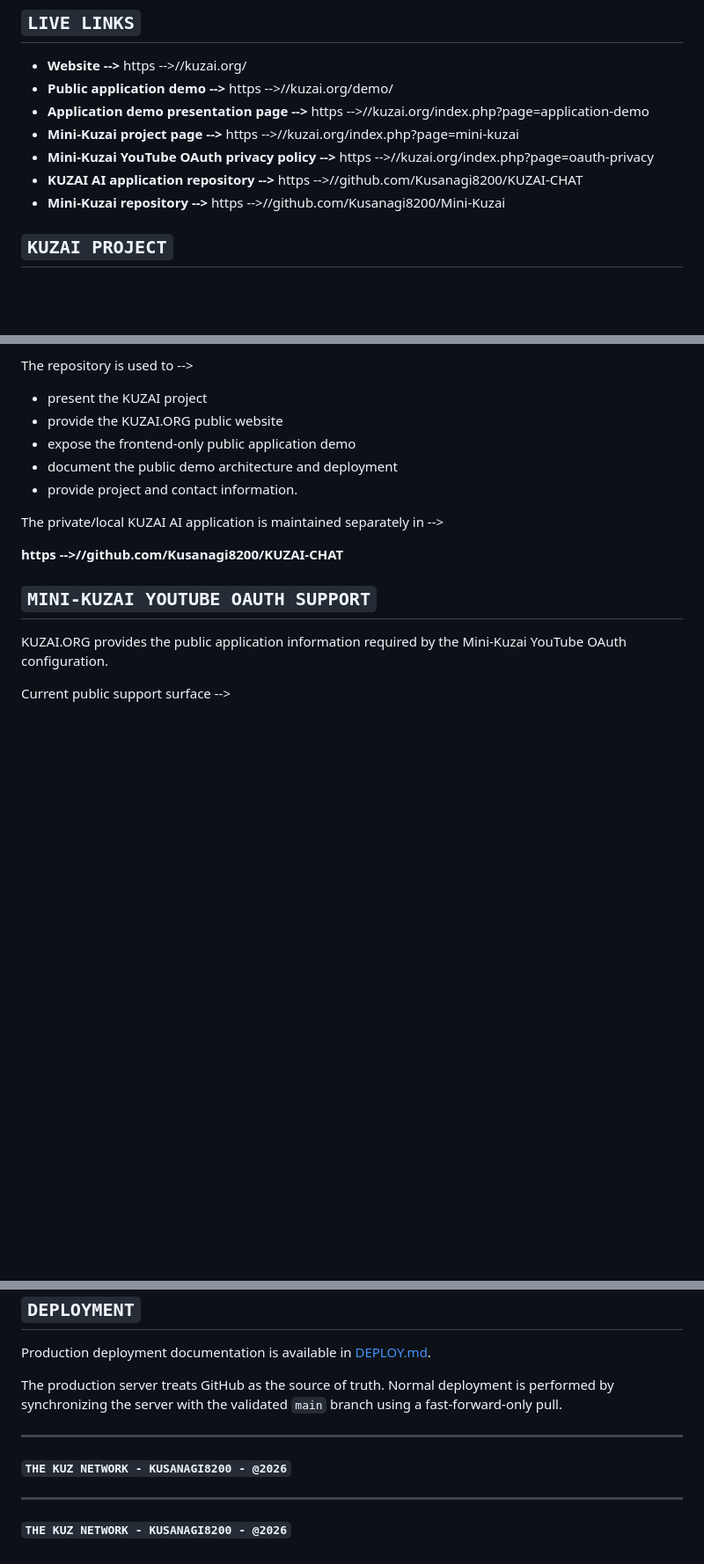
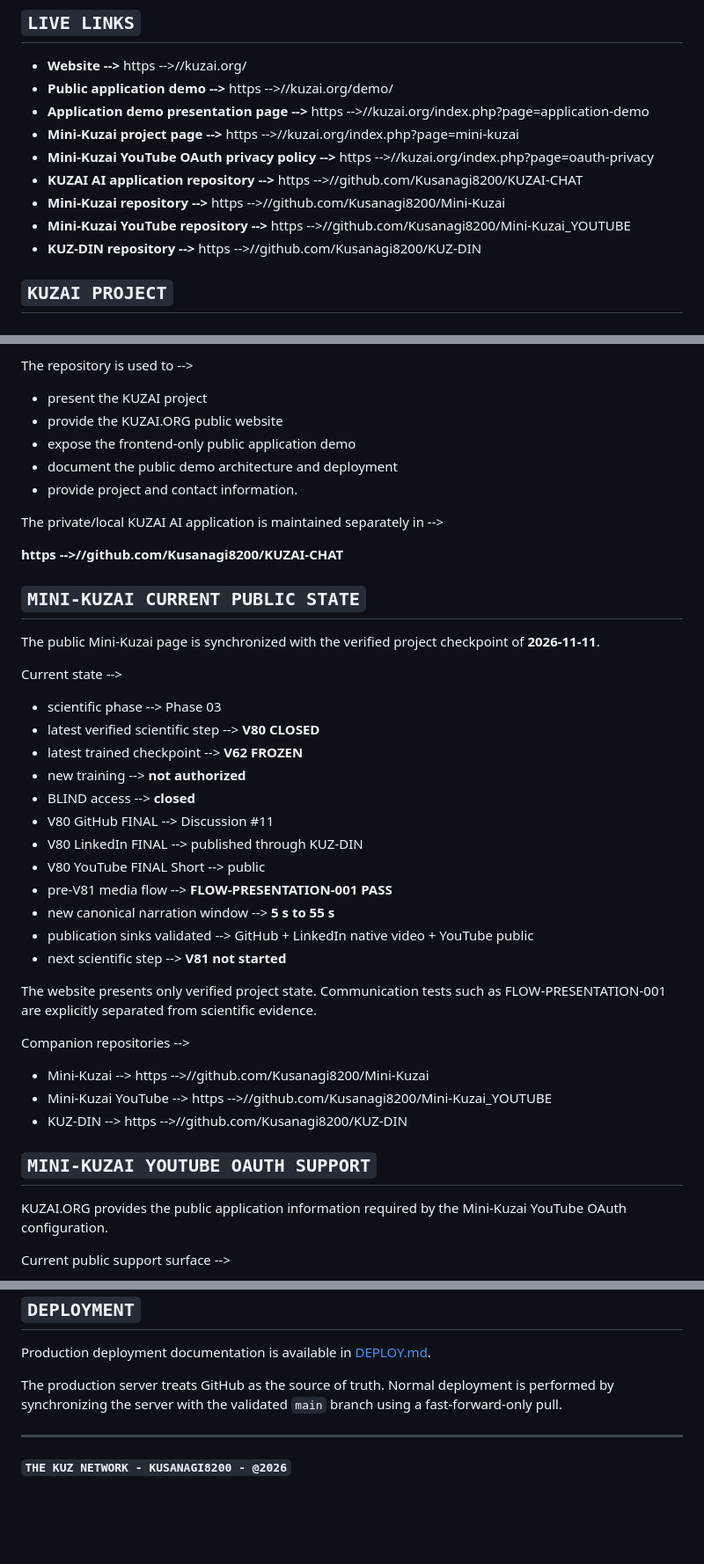
Before and after one commit to Kusanagi8200/KUZAI.ORG-VS2, a Markdown page: README.md, 3 parts joined by grey strips. Shown at 88% size. Drawn GitHub-style; blank space fills up the shorter version.

Commit message:
docs: refresh website README for Mini-Kuzai V80 and publication flow

```diff
--- a/README.md
+++ b/README.md
@@ -19,6 +19,8 @@
 - **Mini-Kuzai YouTube OAuth privacy policy -->** https -->//kuzai.org/index.php?page=oauth-privacy
 - **KUZAI AI application repository -->** https -->//github.com/Kusanagi8200/KUZAI-CHAT
 - **Mini-Kuzai repository -->** https -->//github.com/Kusanagi8200/Mini-Kuzai
+- **Mini-Kuzai YouTube repository -->** https -->//github.com/Kusanagi8200/Mini-Kuzai_YOUTUBE
+- **KUZ-DIN repository -->** https -->//github.com/Kusanagi8200/KUZ-DIN
 
 ## **`KUZAI PROJECT`**
 
@@ -116,6 +118,33 @@ The private/local KUZAI AI application is maintained separately in -->
 **https -->//github.com/Kusanagi8200/KUZAI-CHAT**
 
 
+## **`MINI-KUZAI CURRENT PUBLIC STATE`**
+
+The public Mini-Kuzai page is synchronized with the verified project checkpoint of **2026-11-11**.
+
+Current state -->
+
+- scientific phase --> Phase 03
+- latest verified scientific step --> **V80 CLOSED**
+- latest trained checkpoint --> **V62 FROZEN**
+- new training --> **not authorized**
+- BLIND access --> **closed**
+- V80 GitHub FINAL --> Discussion #11
+- V80 LinkedIn FINAL --> published through KUZ-DIN
+- V80 YouTube FINAL Short --> public
+- pre-V81 media flow --> **FLOW-PRESENTATION-001 PASS**
+- new canonical narration window --> **5 s to 55 s**
+- publication sinks validated --> GitHub + LinkedIn native video + YouTube public
+- next scientific step --> **V81 not started**
+
+The website presents only verified project state. Communication tests such as FLOW-PRESENTATION-001 are explicitly separated from scientific evidence.
+
+Companion repositories -->
+
+- Mini-Kuzai --> https -->//github.com/Kusanagi8200/Mini-Kuzai
+- Mini-Kuzai YouTube --> https -->//github.com/Kusanagi8200/Mini-Kuzai_YOUTUBE
+- KUZ-DIN --> https -->//github.com/Kusanagi8200/KUZ-DIN
+
 ## **`MINI-KUZAI YOUTUBE OAUTH SUPPORT`**
 
 KUZAI.ORG provides the public application information required by the Mini-Kuzai YouTube OAuth configuration.
@@ -151,8 +180,4 @@ The production server treats GitHub as the source of truth. Normal deployment is
 
 ---
 
-#### **`THE KUZ NETWORK - KUSANAGI8200 - @2026`**
-
----
-
 ##### **`THE KUZ NETWORK - KUSANAGI8200 - @2026`**
```
